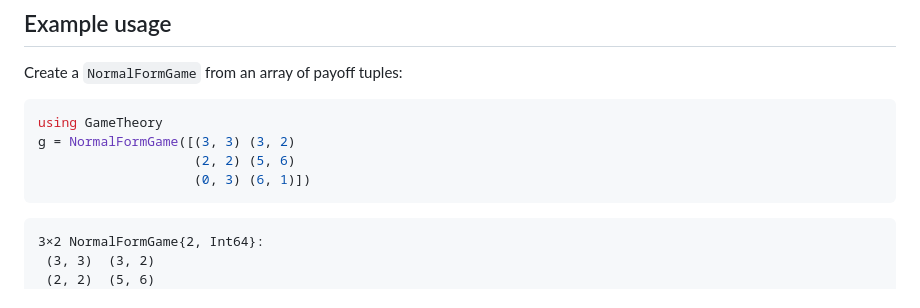
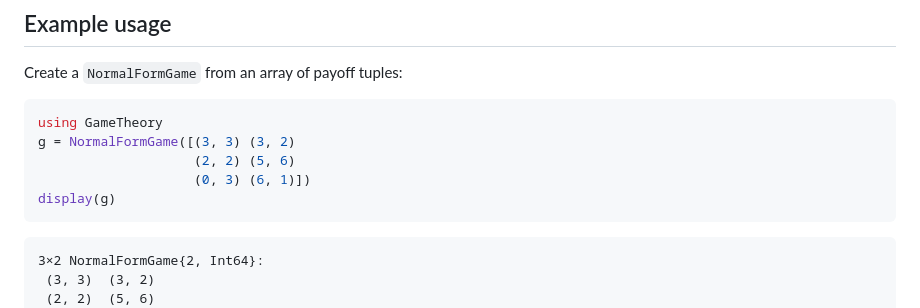
Before and after one commit to QuantEcon/GameTheory.jl, a Markdown page: README.md, the part around the change. Drawn GitHub-style.

Commit message:
Potential fix for pull request finding
Co-authored-by: Copilot Autofix powered by AI <175728472+Copilot@users.noreply.github.com>

````diff
--- a/README.md
+++ b/README.md
@@ -16,6 +16,7 @@ using GameTheory
 g = NormalFormGame([(3, 3) (3, 2)
                     (2, 2) (5, 6)
                     (0, 3) (6, 1)])
+display(g)
 ```
 ```
 3×2 NormalFormGame{2, Int64}:
````
